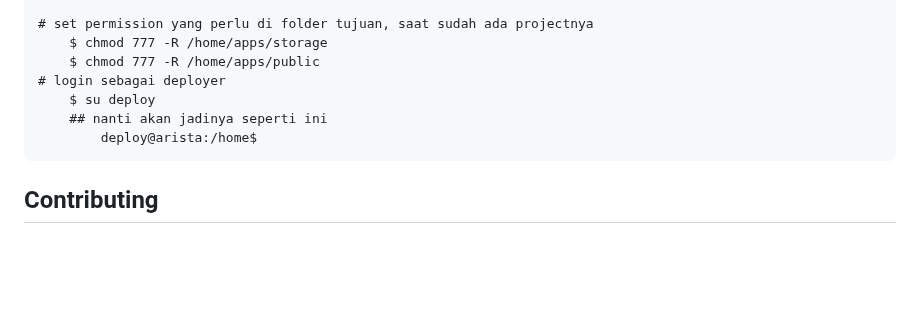
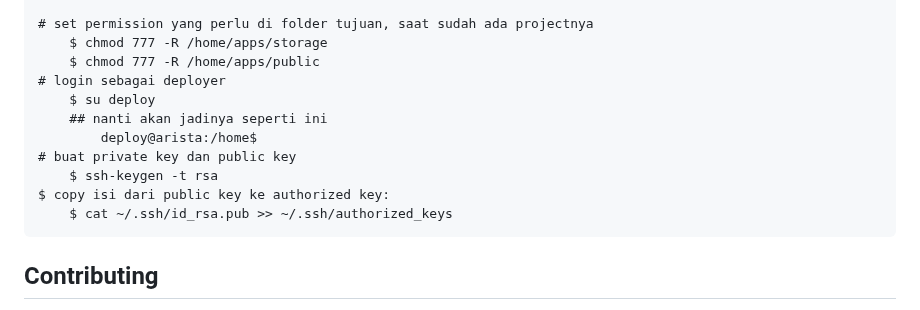
Before and after one commit to aristaApps/arista, a Markdown page: README.md, the part around the change. GitHub-like rendering; blank space fills up the shorter version.

```diff
--- a/README.md
+++ b/README.md
@@ -79,6 +79,10 @@ We would like to extend our thanks to the following sponsors for funding Laravel
         $ su deploy
         ## nanti akan jadinya seperti ini
             deploy@arista:/home$
+    # buat private key dan public key
+        $ ssh-keygen -t rsa
+    $ copy isi dari public key ke authorized key:
+        $ cat ~/.ssh/id_rsa.pub >> ~/.ssh/authorized_keys
 
 ## Contributing
 
```
